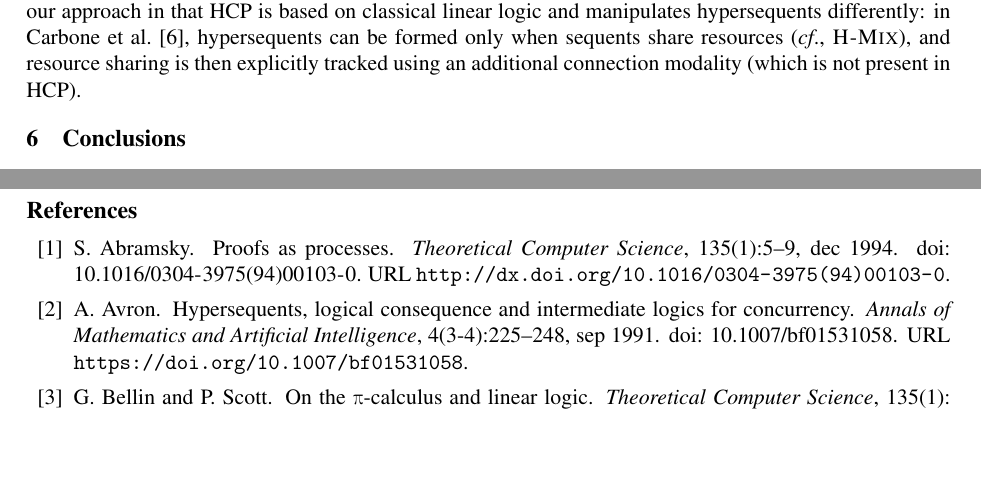
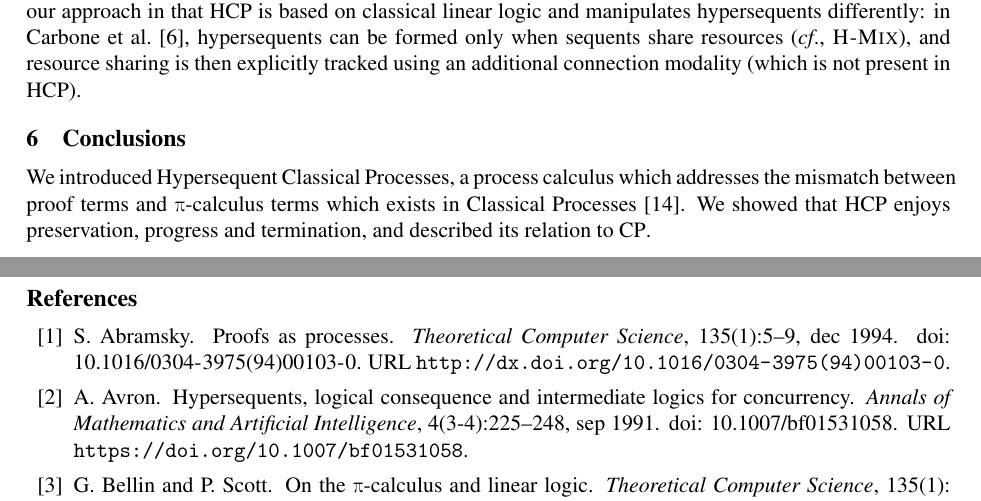
Before and after one commit to wenkokke/tlla2018, a LaTeX paper (doc/tlla2018/main.tex): two parts of pages 8 and 9 of 9, joined at a grey line, cut so that both start at the same text, the shorter picture padded with empty space. Compiled offline with pdfLaTeX; a LaTeX package or settings file that is missing is left out.

Commit message:
wrote bit of a conclusion

```diff
--- a/doc/tlla2018/main.tex
+++ b/doc/tlla2018/main.tex
@@ -862,7 +862,7 @@ The idea of using hypersequents to capture parallelism in linear logic judgement
 \section{Conclusions}
 \label{sec:conclusions}
 
-
+We introduced Hypersequent Classical Processes, a process calculus which addresses the mismatch between proof terms and \textpi-calculus terms which exists in Classical Processes~\cite{wadler2012}. We showed that \hcp enjoys preservation, progress and termination, and described its relation to \cp.
 
 \clearpage
 \bibliographystyle{abbrvnat}
```
